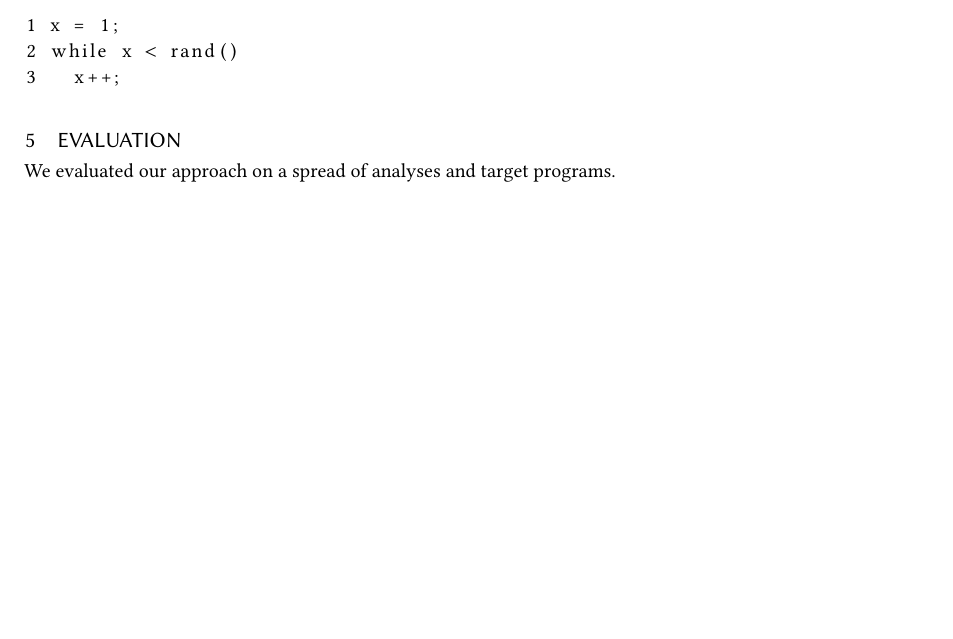
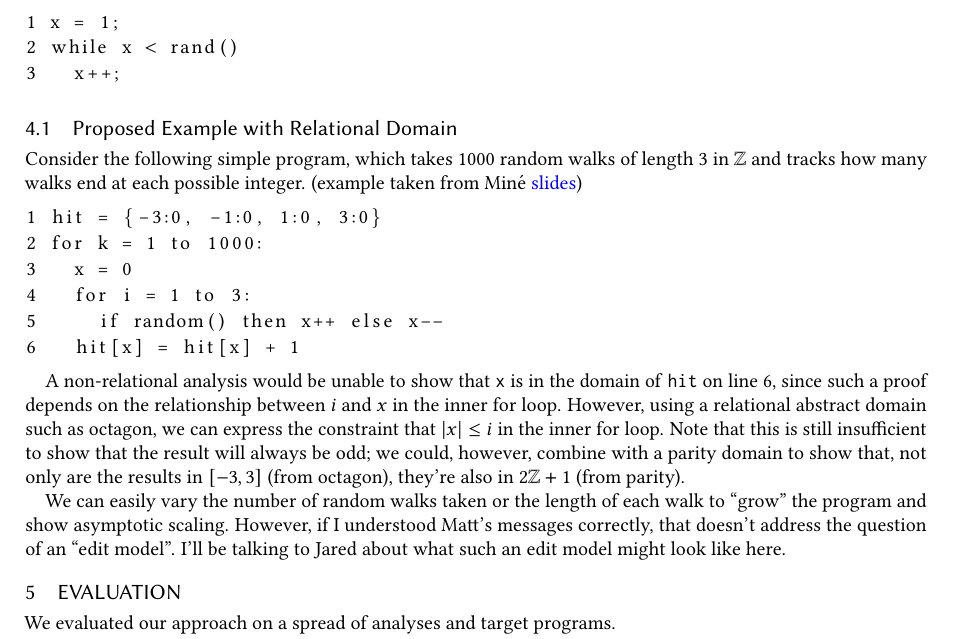
Before and after one commit to cuplv/incdatalog-paper, a LaTeX paper (paper.tex): part of page 2 of 3, cut so that both start at the same text, the shorter picture padded with empty space. Compiled offline with pdfLaTeX.

Commit message:
Add proposed overview example for further discussion

```diff
--- a/paper.tex
+++ b/paper.tex
@@ -17,6 +17,10 @@
                         %% http://ctan.org/pkg/subcaption
 
 \usepackage{listings}
+
+\usepackage{hyperref}
+\hypersetup{colorlinks = true,linkcolor = blue, urlcolor=blue}
+
 
 \makeatletter\if@ACM@journal\makeatother
 %% Journal information (used by PACMPL format)
@@ -251,6 +255,49 @@ go back through motivating examples: parity analysis
 3   x++;
 \end{lstlisting}
 
+
+\subsection{Proposed Example with Relational Domain}
+
+Consider the following simple program, which takes 1000 random walks of length 3 in $\mathbb{Z}$ and tracks how many walks end at each possible integer. (example taken from Min\'e \href{https://pdfs.semanticscholar.org/ccb9/2bfe24199455d7c4a430f756c915cd4e5ae8.pdf}{slides})
+\begin{lstlisting}
+1 hit = {-3:0, -1:0, 1:0, 3:0}
+2 for k = 1 to 1000:
+3   x = 0
+4   for i = 1 to 3:
+5     if random() then x++ else x--
+6   hit[x] = hit[x] + 1
+\end{lstlisting}
+
+A non-relational analysis would be unable to show that \texttt{x} is in the domain of \texttt{hit} on line 6, since such a proof depends on the relationship between $i$ and $x$ in the inner for loop.  However,  using a relational abstract domain such as octagon, we can express the constraint that $|x|\leq i$ in the inner for loop.  Note that this is still insufficient to show that the result will always be odd; we could, however, combine with a parity domain to show that, not only are the results in $[-3,3]$ (from octagon), they're also in $2\mathbb{Z}+1$ (from parity).
+
+We can easily vary the number of random walks taken or the length of each walk to ``grow'' the program and show asymptotic scaling.  However, if I understood Matt's messages correctly, that doesn't address the question of an ``edit model''.  I'll be talking to Jared about what such an edit model might look like here.
+
+\iffalse NOTE(benno): also considered a couple other examples, noting here as alternatives that could be further pursued if neeeded:
+
+This one needs relational analysis to statically discharge the assertion, but there's no good way I see initially to vary the size of the program.
+  x = 0;
+  y = 0;
+  if rand():
+    x = 1
+  else:
+    y = 1
+    assert !(x && y)
+
+This one comes directly from the original octagon analysis paper.  It also has a nice relational story, but is similarly hard to vary the size of the program, though it is straightforward to change some initial parameters for incremental edits.
+    x = 10
+    y = 0
+    while(x > 0):
+      x--;
+      if(*):
+        y++
+    assert(x+y <= 10)
+A non-relational analysis would not be able to statically discharge the assertion, concluding only that $x\in (-\infty,10]$ and $y\in [0,\infty)$.  However, a relational domain like octagon is able to statically discharge the assertion using a loop invariant of $x+y\leq10\wedge-x-y\leq10$
+
+I also played around for a while with string substring operations (where we'd have to relate the length of the substring to the total length of the list and the beginning index to prove accesses safe) but couldn't come up with a clean simple example to work with.
+\end{lstlisting}
+\fi
+
+
 \section{Evaluation}
 
 We evaluated our approach on a spread of analyses and target programs.
```
Also changed, not shown: 1 other file.
